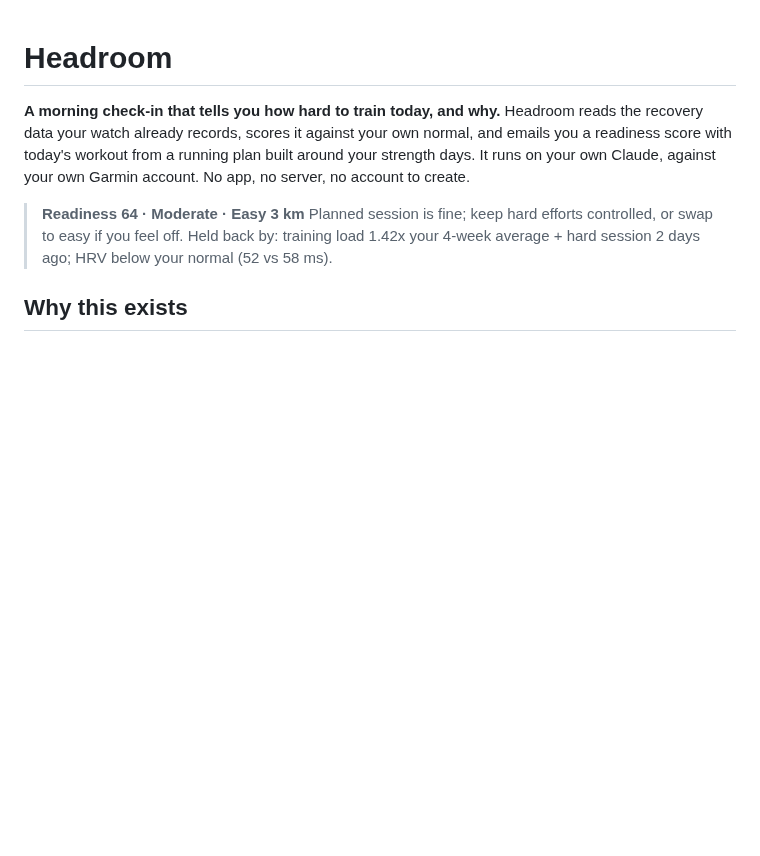
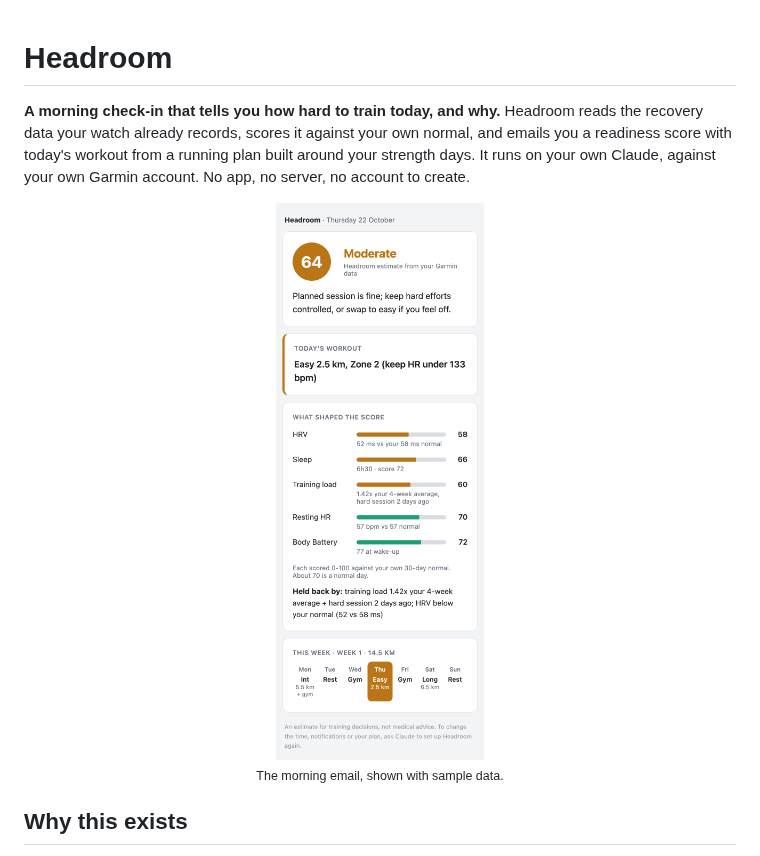
Before and after one commit to raghuveer4b5-spec/headroom, a Markdown page: README.md, the part around the change. Drawn GitHub-style; pictures changed too: docs/email-preview.png (added); blank space fills up the shorter version.

Commit message:
Show the morning email as a screenshot in the README
A picture of the email explains the product faster than a quoted line of
text. The screenshot uses sample data, not real health data.

Co-Authored-By: Claude Opus 5.5 <noreply@anthropic.com>

```diff
--- a/README.md
+++ b/README.md
@@ -2,9 +2,11 @@
 
 **A morning check-in that tells you how hard to train today, and why.** Headroom reads the recovery data your watch already records, scores it against your own normal, and emails you a readiness score with today's workout from a running plan built around your strength days. It runs on your own Claude, against your own Garmin account. No app, no server, no account to create.
 
-> **Readiness 64 · Moderate · Easy 3 km**
-> Planned session is fine; keep hard efforts controlled, or swap to easy if you feel off.
-> Held back by: training load 1.42x your 4-week average + hard session 2 days ago; HRV below your normal (52 vs 58 ms).
+<p align="center">
+  <img src="docs/email-preview.png" width="360" alt="A Headroom morning email: readiness 64, Moderate, with today's workout (easy 2.5 km in Zone 2), bars showing what shaped the score, and the week's plan with Thursday highlighted">
+  <br>
+  <sub>The morning email, shown with sample data.</sub>
+</p>
 
 ## Why this exists
 
```
